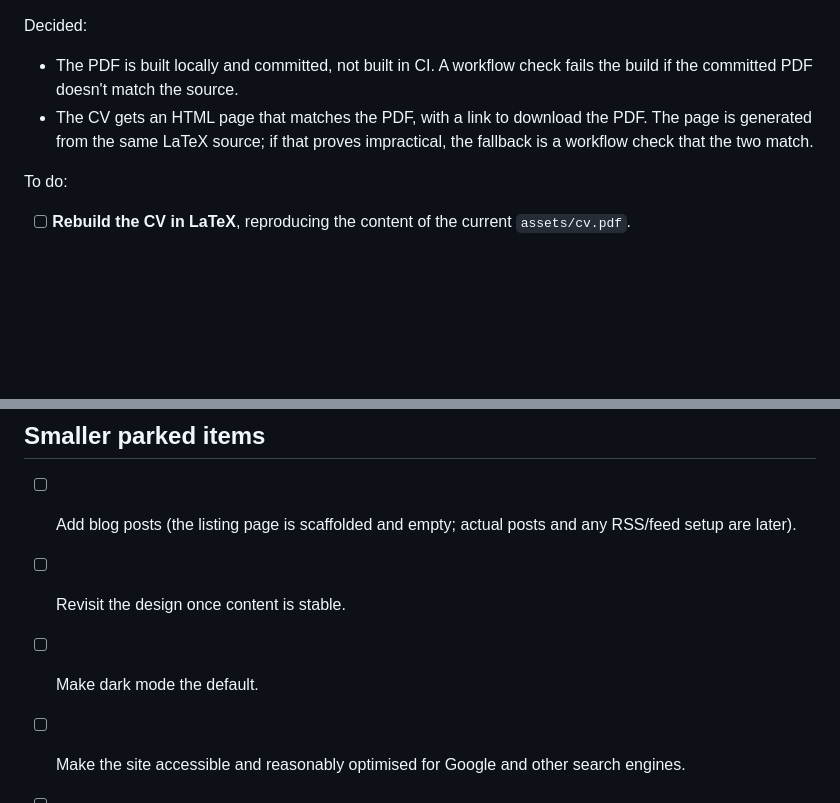
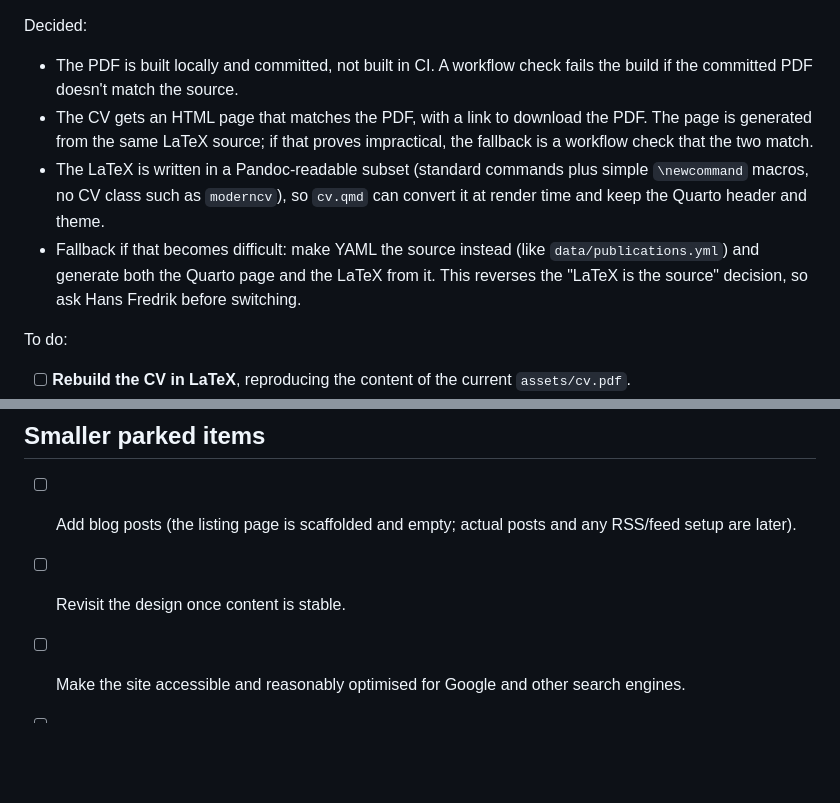
Before and after one commit to hafsunde/personal_website, a Markdown page: LONG_TERM_TODO.md, 2 parts joined by grey strips. Drawn GitHub-style; blank space fills up the shorter version.

Commit message:
Note the Pandoc constraint and YAML fallback for the CV
Co-Authored-By: Claude Opus 5 <noreply@anthropic.com>

```diff
--- a/LONG_TERM_TODO.md
+++ b/LONG_TERM_TODO.md
@@ -28,6 +28,8 @@ Decided:
 
 - The PDF is built locally and committed, not built in CI. A workflow check fails the build if the committed PDF doesn't match the source.
 - The CV gets an HTML page that matches the PDF, with a link to download the PDF. The page is generated from the same LaTeX source; if that proves impractical, the fallback is a workflow check that the two match.
+- The LaTeX is written in a Pandoc-readable subset (standard commands plus simple `\newcommand` macros, no CV class such as `moderncv`), so `cv.qmd` can convert it at render time and keep the Quarto header and theme.
+- Fallback if that becomes difficult: make YAML the source instead (like `data/publications.yml`) and generate both the Quarto page and the LaTeX from it. This reverses the "LaTeX is the source" decision, so ask Hans Fredrik before switching.
 
 To do:
 
@@ -43,6 +45,5 @@ To do:
 
 - [ ] Add blog posts (the listing page is scaffolded and empty; actual posts and any RSS/feed setup are later).
 - [ ] Revisit the design once content is stable.
-- [ ] Make dark mode the default.
 - [ ] Make the site accessible and reasonably optimised for Google and other search engines.
 - [ ] Add a skill or workflow that checks that the publication list is up to date (new preprints, preprints that have been published, updated details in published papers). Manual for now; could be automated later.
```
